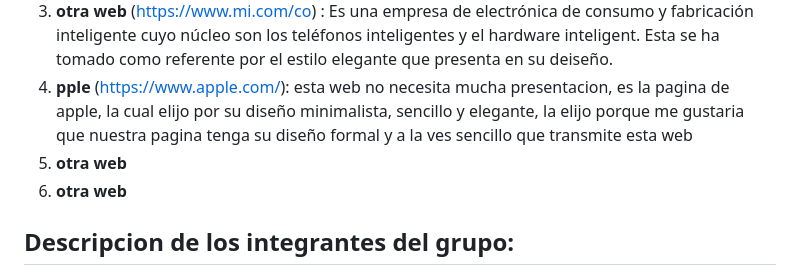
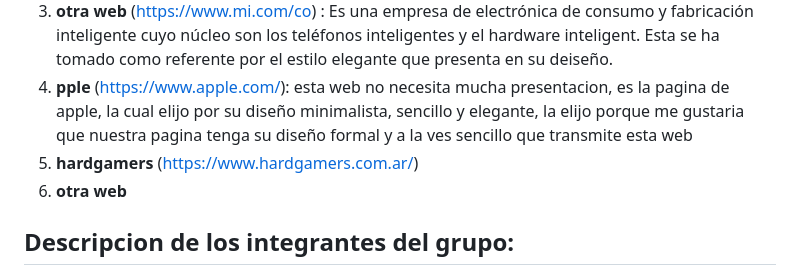
Before and after one commit to 0623CIFSNCN05LAED/grupo-10, a Markdown page: README.md, the part around the change. Rendered like a GitHub page.

```diff
--- a/README.md
+++ b/README.md
@@ -15,7 +15,7 @@ Nuestra audiencia objetivo serán los entusiastas de la tecnología, los gamers
 2. **CompraGamer** (http://compragamer.com/): Es otra tienda en línea argentina que ofrece una amplia gama de productos de tecnología y gaming, desde componentes de PC hasta electrodomésticos. Su sitio web es más sencillo, pero ofrece una gran cantidad de productos y opciones de personalización. También tienen una opción de "Arma tu PC" que permite a los usuarios seleccionar componentes para su PC personalizada.
 3. **otra web** (https://www.mi.com/co) : Es una empresa de electrónica de consumo y fabricación inteligente cuyo núcleo son los teléfonos inteligentes y el hardware inteligent. Esta se ha tomado como referente por el estilo elegante que presenta en su deiseño.
 4. **pple** (https://www.apple.com/): esta web no necesita mucha presentacion, es la pagina de apple, la cual elijo por su diseño minimalista, sencillo y elegante, la elijo porque me gustaria que nuestra pagina tenga su diseño formal y a la ves sencillo que transmite esta web
-5. **otra web**
+5. **hardgamers** (https://www.hardgamers.com.ar/)
 6. **otra web**
 
 ## Descripcion de los integrantes del grupo:
```
